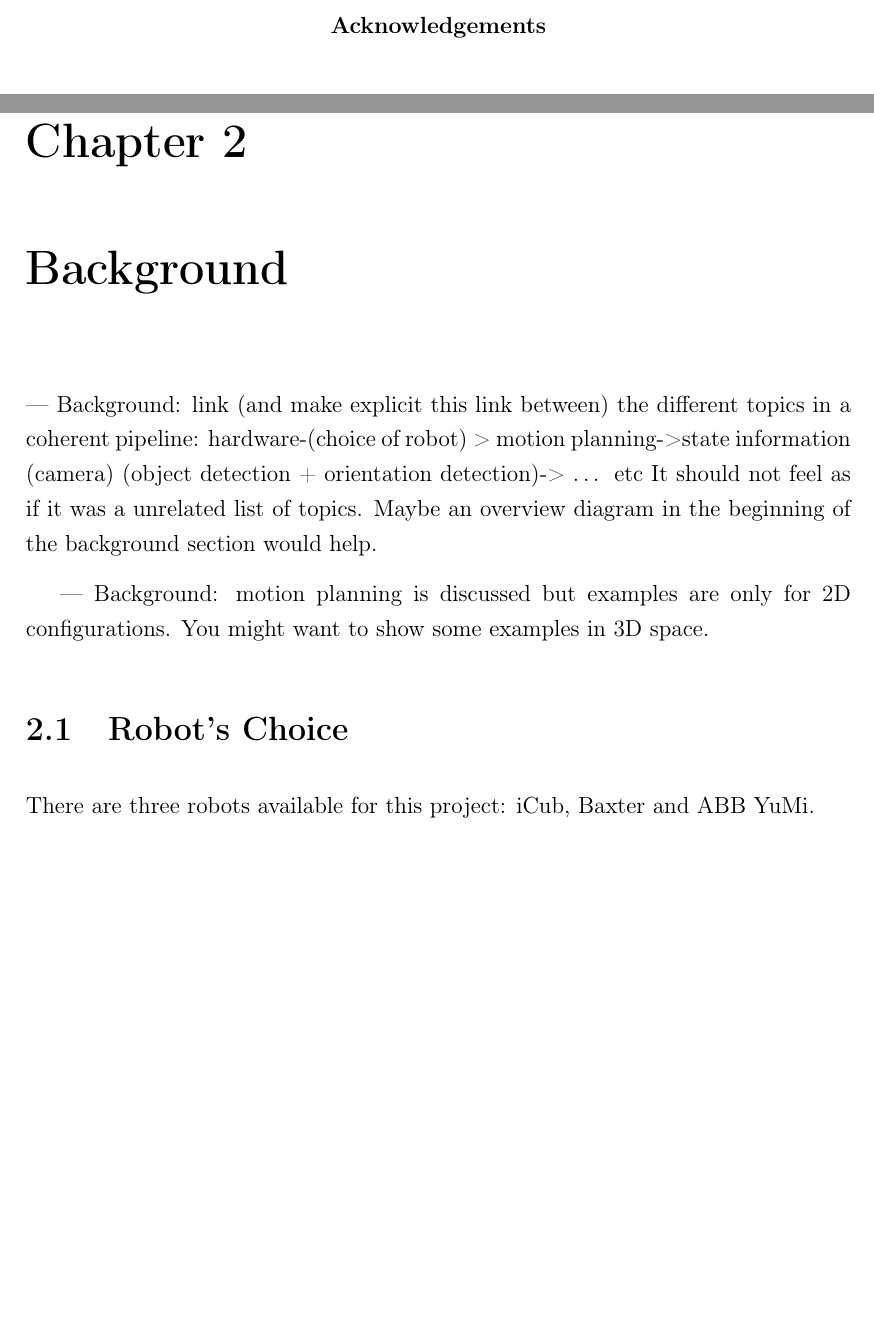
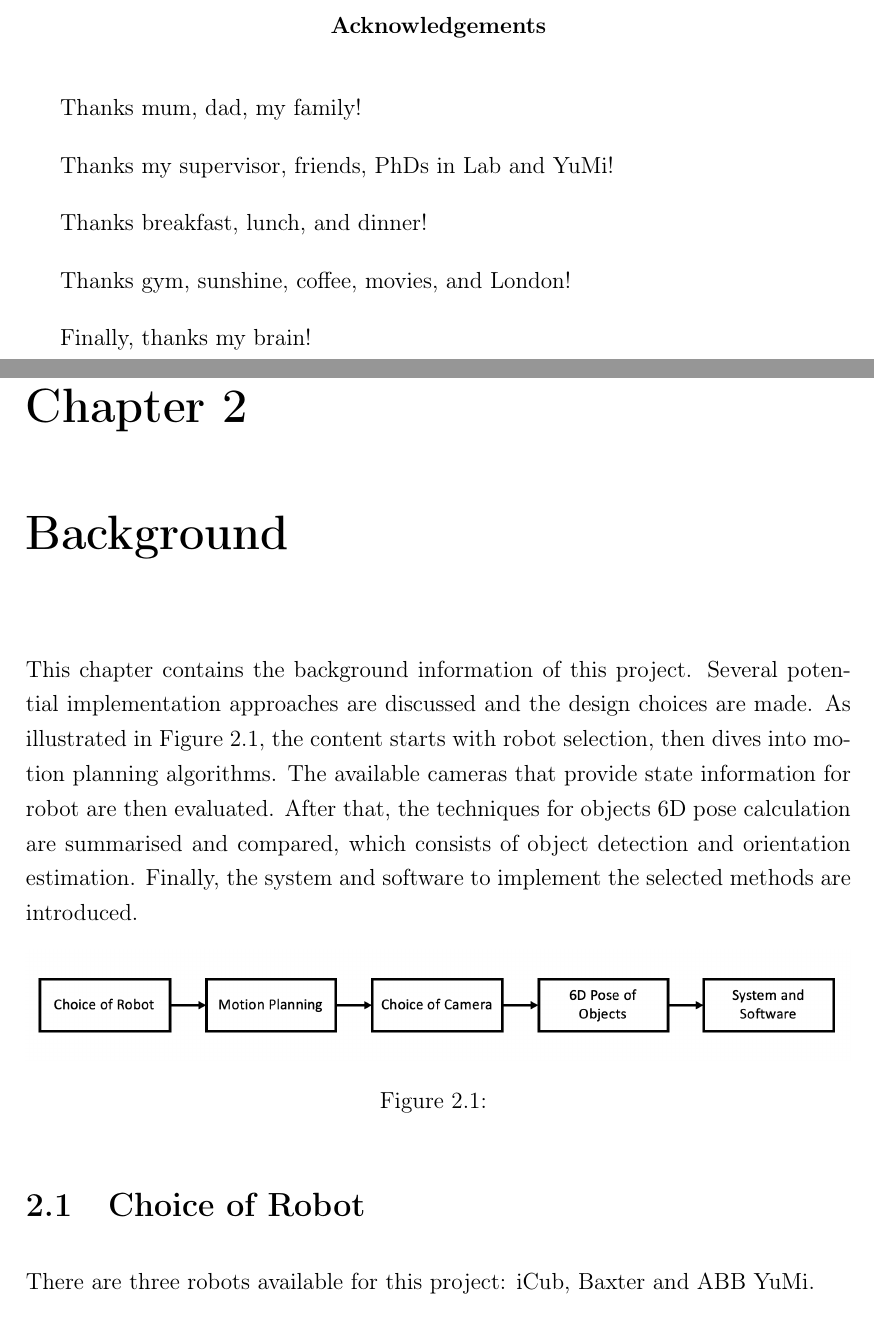
Before and after one commit to Martinpanzy/FYP---Final-Report, a LaTeX thesis (main.tex, which reads background/background.tex): two parts of pages 3 and 9 of 72, joined at a grey line, cut so that both start at the same text, the shorter picture padded with empty space. Compiled offline with pdfLaTeX.

Commit message:
Updates from Overleaf

```diff
--- a/background/background.tex
+++ b/background/background.tex
@@ -2,13 +2,17 @@
 %Thorough discovery of background material. Decisions made in the project are correctly informed by background. Analysis of competing products, software standards, necessary software tools, background theory.
 % The background section of the report should set the project into context by relating it to existing published work which you read at the start of the project when your approach and methods were being considered. The published work may be in the form of research papers, articles, text books, technical manuals, or even existing software or hardware of which you have had hands-on experience.
 
-— Background: link (and make explicit this link between) the different topics in a coherent pipeline:
-hardware-(choice of robot) > motion planning->state information (camera) (object detection +  orientation detection)-> … etc
-It should not feel as if it was a unrelated list of topics. Maybe an overview diagram in the beginning of the background section would help.
+%link (and make explicit this link between) the different topics in a coherent pipeline: hardware-(choice of robot) > motion planning->state information (camera) (object detection +  orientation detection)-> etc
+This chapter contains the background information of this project. Several potential implementation approaches are discussed and the design choices are made. As illustrated in Figure \ref{bgov}, the content starts with robot selection, then dives into motion planning algorithms. The available cameras that provide state information for robot are then evaluated. After that, the techniques for objects 6D pose calculation are summarised and compared, which consists of object detection and orientation estimation. Finally, the system and software to implement the selected methods are introduced.
 
-— Background: motion planning is discussed but examples are only for 2D configurations. You might want to show some examples in 3D space.
+\begin{figure}[H]
+\centering
+\includegraphics[width = \columnwidth]{background/backgroundov.png}
+\caption{}
+\label{bgov}
+\end{figure}
 
-\section{Robot's Choice}
+\section{Choice of Robot}
 There are three robots available for this project: iCub, Baxter and ABB YuMi.
 
 The \citep{iCub} is a 1-metre tall humanoid robot for research in human cognition and artificial intelligence, which has 53 actuated degrees of freedom across its body. Moreover, it has facial expressions and can establish eye contact with users. However, its joints are relatively weaker than Baxter and YuMi. Considering this project only needs vision and robot arms, iCub is not considered as the best robot.
--- a/main.tex
+++ b/main.tex
@@ -41,15 +41,15 @@ The main emphasis of this project is on computing the precise 6D pose of the sho
 % It is usual to thank those individuals who have provided particularly useful assistance, technical or otherwise, during your project.
 \begin{abstract}
 
-%Thanks mum, dad, my family!
+Thanks mum, dad, my family!
 
-%Thanks my supervisor, friends, PhDs in Lab and YuMi!
+Thanks my supervisor, friends, PhDs in Lab and YuMi!
 
-%Thanks breakfast, lunch, and dinner!
+Thanks breakfast, lunch, and dinner!
 
-%Thanks gym, sunshine, coffee, movies, and London!
+Thanks gym, sunshine, coffee, movies, and London!
 
-%Finally, thanks my brain!
+Finally, thanks my brain!
 \end{abstract}
 
 %\hypersetup{linkcolor=black}
```
Also changed, not shown: Futurework/future.tex (+1 -1 lines), Implementation/implement_cv.tex (+6 -6 lines), Implementation/implement_mp.tex (+1 -1 lines), conclusion/conclusion.tex (+1 -1 lines), introduction/introduction.tex (+1 -1 lines), background/backgroundov.png (added), background/background.tex (2 more changed lines).
